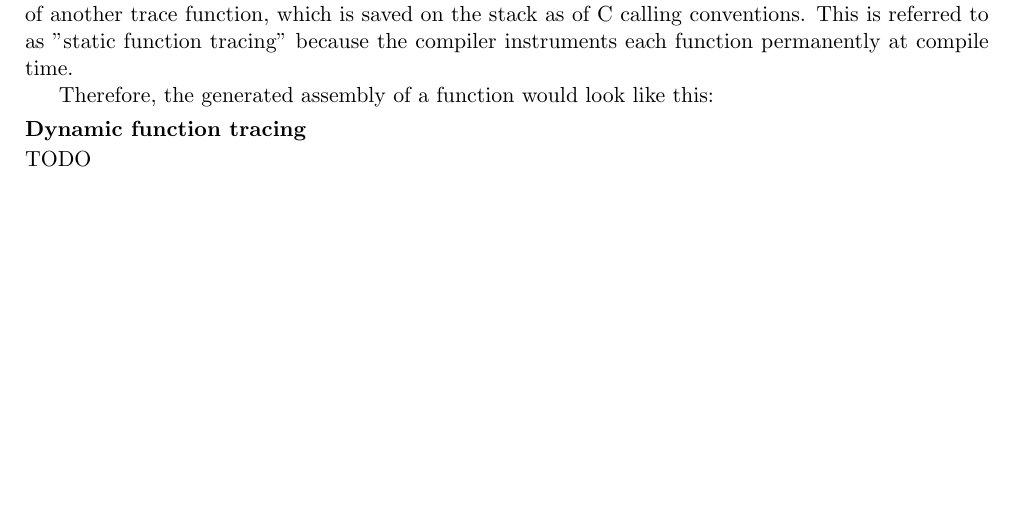
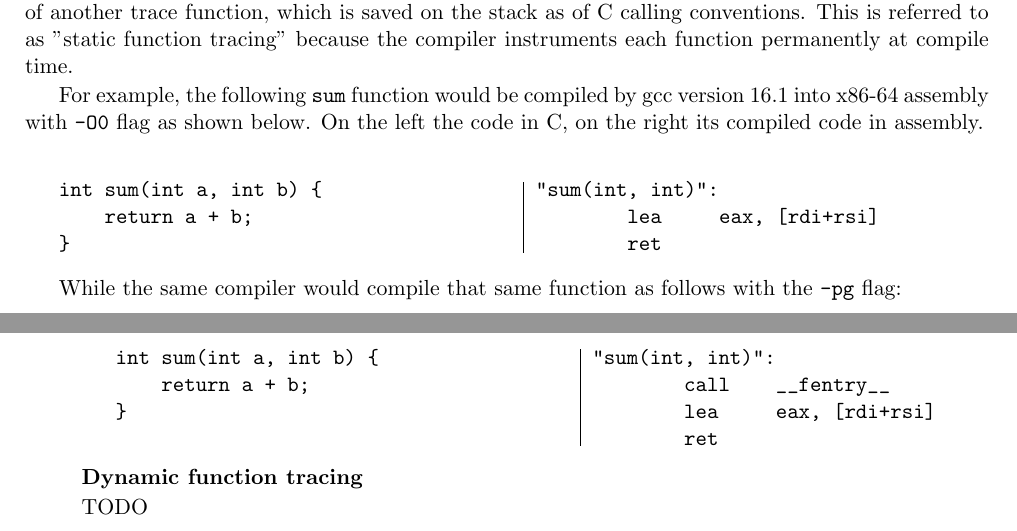
Before and after one commit to San7o/thesis-bachelor, a LaTeX thesis (main.tex, which reads chapters/chapter-1-tracing/section-2-frameworks.tex): part of page 10 of 16 before the commit and two parts of pages 10 and 11 of 16 after it, the two joined at a grey line, cut so that both start at the same text, the shorter picture padded with empty space. Compiled offline with pdfLaTeX.

Commit message:
chapter 1: static function tracing
Signed-off-by: Giovanni Santini <santigio2003@gmail.com>

```diff
--- a/chapters/chapter-1-tracing/section-2-frameworks.tex
+++ b/chapters/chapter-1-tracing/section-2-frameworks.tex
@@ -215,9 +215,59 @@ the stack as of C calling conventions. This is referred to as "static function
 tracing" because the compiler instruments each function permanently at compile
 time.
 
-Therefore, the generated assembly of a function would look like this:
+For example, the following \verb|sum| function would be compiled by gcc version
+16.1 into x86-64 assembly with \verb|-O0| flag as shown below. On the left the
+code in C, on the right its compiled code in assembly.
 
+\noindent
+\vspace{0.5em}
 
+\begin{minipage}[t]{0.47\textwidth}
+\begin{verbatim}
+int sum(int a, int b) {
+    return a + b;
+}
+\end{verbatim}
+\end{minipage}%
+\hfill
+\vrule % This creates the vertical dividing bar
+\hfill
+\begin{minipage}[t]{0.47\textwidth}
+\begin{verbatim}
+"sum(int, int)":
+        lea     eax, [rdi+rsi]
+        ret
+\end{verbatim}
+\end{minipage}
+
+\noindent
+\vspace{0.5em}
+
+While the same compiler would compile that same function as follows with the
+\verb|-pg| flag:
+
+\vspace{0.5em}
+
+\begin{minipage}[t]{0.47\textwidth}
+\begin{verbatim}
+int sum(int a, int b) {
+    return a + b;
+}
+\end{verbatim}
+\end{minipage}%
+\hfill
+\vrule % This creates the vertical dividing bar
+\hfill
+\begin{minipage}[t]{0.47\textwidth}
+\begin{verbatim}
+"sum(int, int)":
+        call    __fentry__
+        lea     eax, [rdi+rsi]
+        ret
+\end{verbatim}
+\end{minipage}
+
+\vspace{0.5em}
 
 \subsubsection*{Dynamic function tracing}
 
```
Also changed, not shown: chapters/chapter-1-tracing/section-2-frameworks.tex (12 more changed lines).
